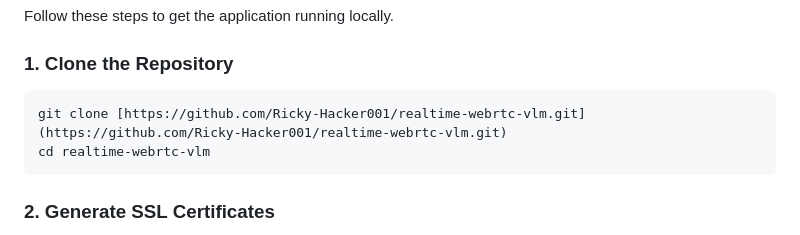
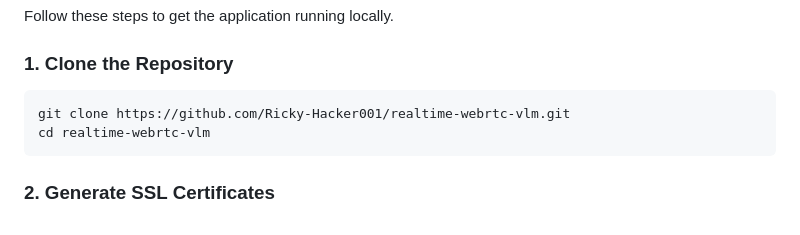
Before and after one commit to Ricky-Hacker001/realtime-webrtc-vlm, a Markdown page: README.md, the part around the change. Rendered like a GitHub page.

````diff
--- a/README.md
+++ b/README.md
@@ -36,7 +36,7 @@ Follow these steps to get the application running locally.
 ### 1. Clone the Repository
 
 ```bash
-git clone [https://github.com/Ricky-Hacker001/realtime-webrtc-vlm.git](https://github.com/Ricky-Hacker001/realtime-webrtc-vlm.git)
+git clone https://github.com/Ricky-Hacker001/realtime-webrtc-vlm.git
 cd realtime-webrtc-vlm
 ```
 
````
